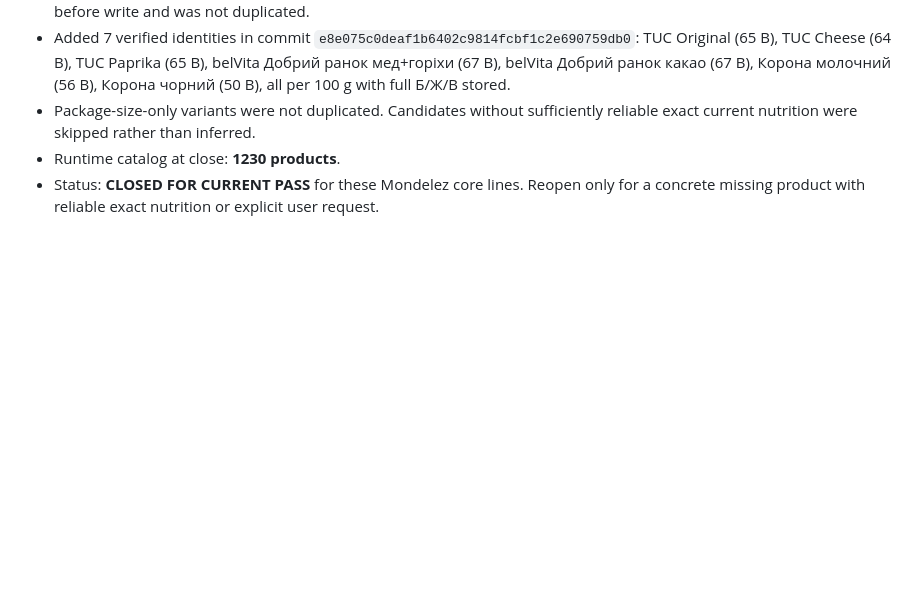
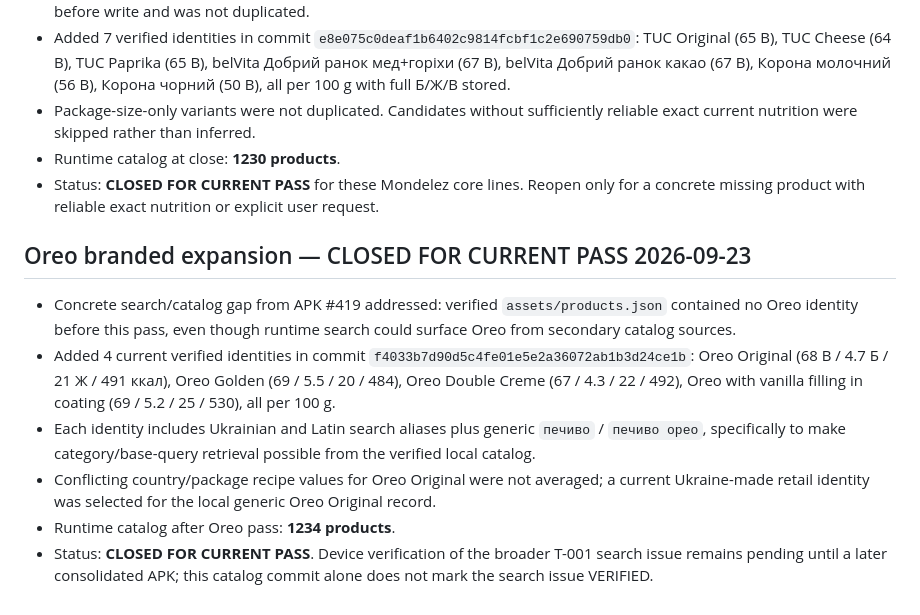
Before and after one commit to vitlugrain/CarbCalcUA, a Markdown page: CATALOG_AUDIT_STATUS.md, the part around the change. Drawn GitHub-style; blank space fills up the shorter version.

Commit message:
Close current Oreo catalog pass

```diff
--- a/CATALOG_AUDIT_STATUS.md
+++ b/CATALOG_AUDIT_STATUS.md
@@ -334,3 +334,12 @@ Status: **CATALOG AUDIT COMPLETE FOR THIS APK / RUNTIME INTEGRATED**
 - Package-size-only variants were not duplicated. Candidates without sufficiently reliable exact current nutrition were skipped rather than inferred.
 - Runtime catalog at close: **1230 products**.
 - Status: **CLOSED FOR CURRENT PASS** for these Mondelez core lines. Reopen only for a concrete missing product with reliable exact nutrition or explicit user request.
+
+
+## Oreo branded expansion — CLOSED FOR CURRENT PASS 2026-09-23
+- Concrete search/catalog gap from APK #419 addressed: verified `assets/products.json` contained no Oreo identity before this pass, even though runtime search could surface Oreo from secondary catalog sources.
+- Added 4 current verified identities in commit `f4033b7d90d5c4fe01e5e2a36072ab1b3d24ce1b`: Oreo Original (68 В / 4.7 Б / 21 Ж / 491 ккал), Oreo Golden (69 / 5.5 / 20 / 484), Oreo Double Creme (67 / 4.3 / 22 / 492), Oreo with vanilla filling in coating (69 / 5.2 / 25 / 530), all per 100 g.
+- Each identity includes Ukrainian and Latin search aliases plus generic `печиво` / `печиво орео`, specifically to make category/base-query retrieval possible from the verified local catalog.
+- Conflicting country/package recipe values for Oreo Original were not averaged; a current Ukraine-made retail identity was selected for the local generic Oreo Original record.
+- Runtime catalog after Oreo pass: **1234 products**.
+- Status: **CLOSED FOR CURRENT PASS**. Device verification of the broader T-001 search issue remains pending until a later consolidated APK; this catalog commit alone does not mark the search issue VERIFIED.
```
